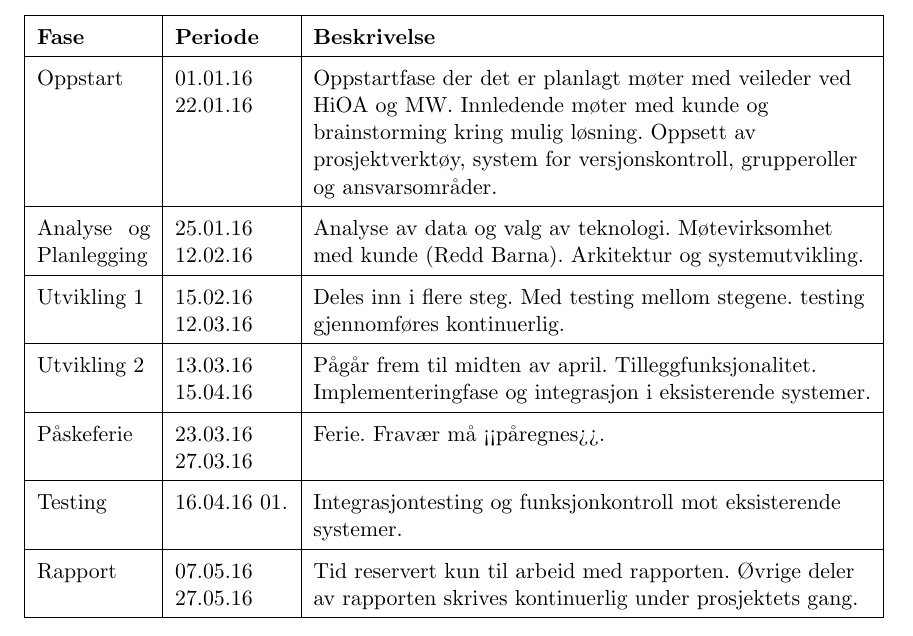
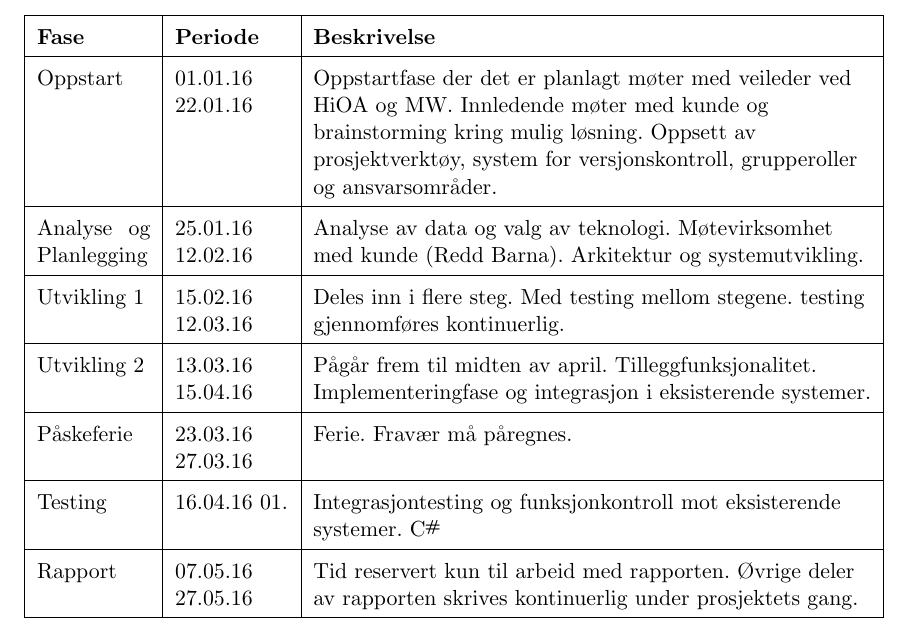
Before and after one commit to CervecerosCodigo/Bachelor_Forprosjekrapport, a LaTeX document (Gruppe19_Forprosjekrapport.tex): part of page 11 of 13, cut so that both start at the same text. Compiled offline with pdfLaTeX.

Commit message:
Lagt til noen spesialkommandoer

```diff
--- a/Gruppe19_Forprosjekrapport.tex
+++ b/Gruppe19_Forprosjekrapport.tex
@@ -8,12 +8,17 @@
 \usepackage{hyperref}
 \usepackage{tabulary}
 \usepackage{array}
+\hyphenation{Elasticsearch}
 \renewcommand{\arraystretch}{1.5}
 \author{Gruppe19}
 \title{Forprosjektrapport}
 \begin{document}
 \maketitle
 \tableofcontents
+
+\newcommand{\mw}{\emph{Making Waves}}
+\newcommand{\es}{\emph{Elasticsearch}}
+\newcommand{\csh}{C\nolinebreak\hspace{-.05em}\raisebox{.6ex}{\scriptsize\bf \#}}
 
 \input{./chapters/presentasjon.tex}
 \input{./chapters/problemstilling.tex}
```
Also changed, not shown: chapters/fremdriftsplan.tex (+2 -2 lines).
